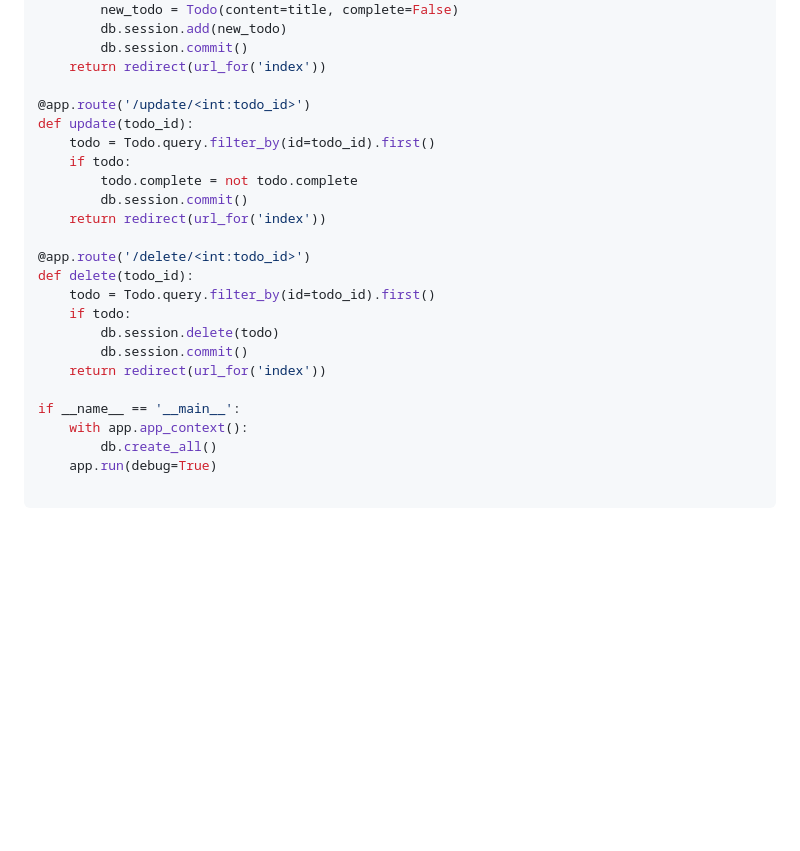
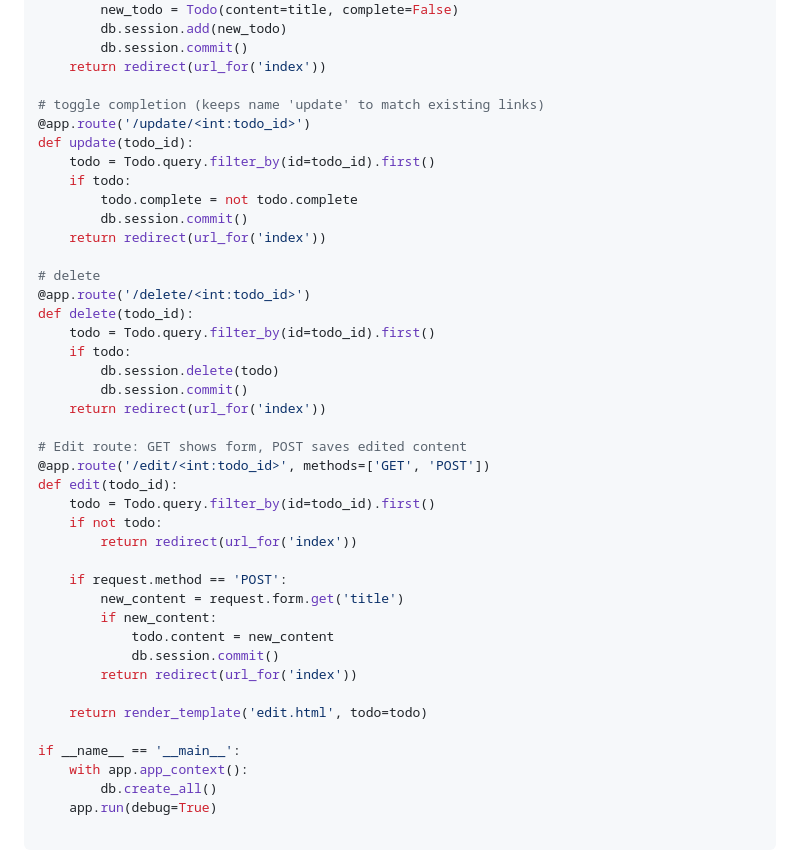
Before and after one commit to obieh/cicd-with-githubaction-docker-python, a Markdown page: README.md, the part around the change printed below. Drawn GitHub-style; blank space fills up the shorter version.

```diff
--- a/README.md
+++ b/README.md
@@ -188,6 +189,7 @@ def add():
         db.session.commit()
     return redirect(url_for('index'))
 
+# toggle completion (keeps name 'update' to match existing links)
 @app.route('/update/<int:todo_id>')
 def update(todo_id):
     todo = Todo.query.filter_by(id=todo_id).first()
@@ -196,6 +198,7 @@ def update(todo_id):
         db.session.commit()
     return redirect(url_for('index'))
 
+# delete
 @app.route('/delete/<int:todo_id>')
 def delete(todo_id):
     todo = Todo.query.filter_by(id=todo_id).first()
@@ -204,6 +207,22 @@ def delete(todo_id):
         db.session.commit()
     return redirect(url_for('index'))
 
+# Edit route: GET shows form, POST saves edited content
+@app.route('/edit/<int:todo_id>', methods=['GET', 'POST'])
+def edit(todo_id):
+    todo = Todo.query.filter_by(id=todo_id).first()
+    if not todo:
+        return redirect(url_for('index'))
+
+    if request.method == 'POST':
+        new_content = request.form.get('title')
+        if new_content:
+            todo.content = new_content
+            db.session.commit()
+        return redirect(url_for('index'))
+
+    return render_template('edit.html', todo=todo)
+
 if __name__ == '__main__':
     with app.app_context():
         db.create_all()
```
Also changed, not shown: other parts of README.md (+15 -0 lines).
